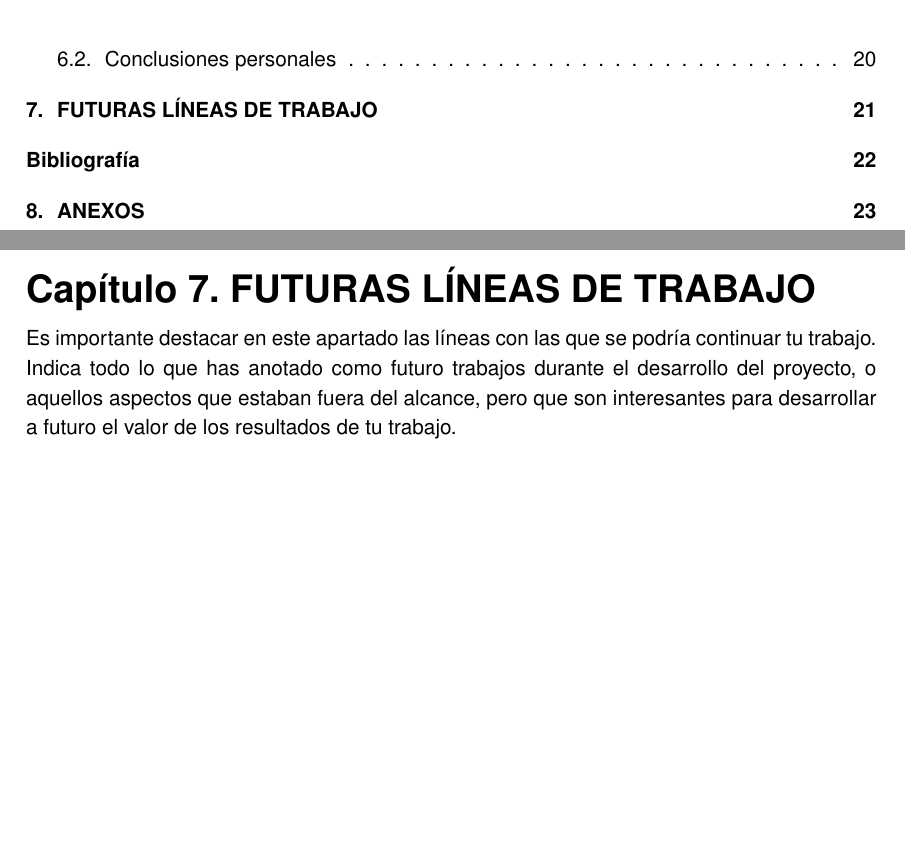
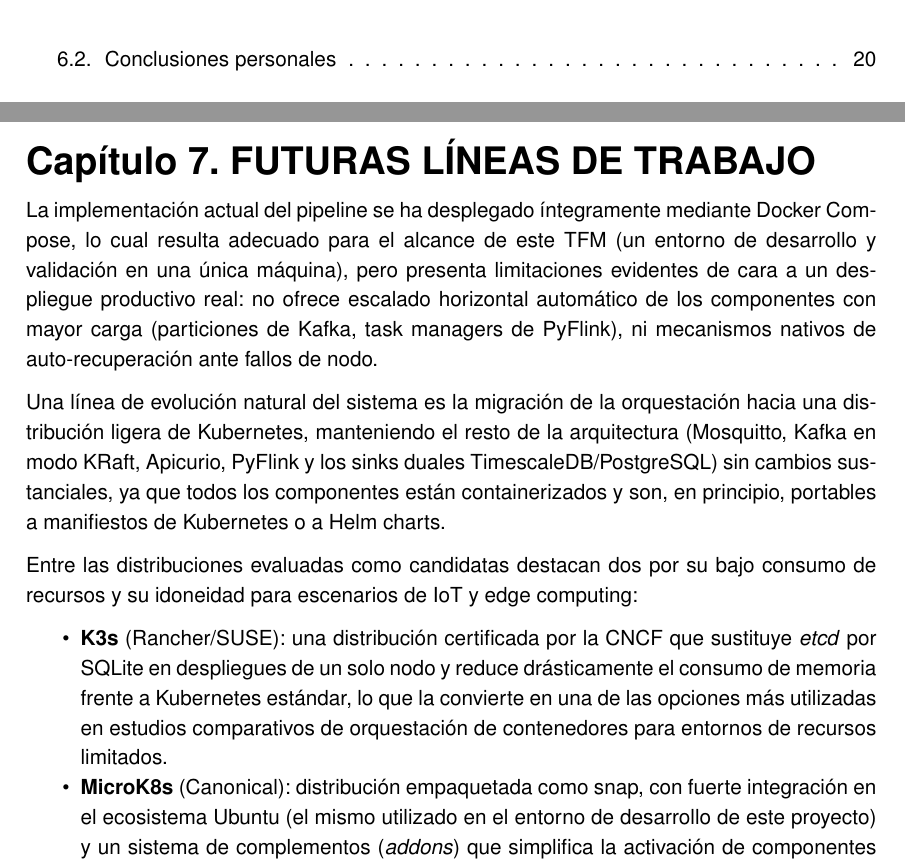
Before and after one commit to paterninausa/uea_tfm, a LaTeX document (docs/main.tex, which reads docs/capitulos/TrabajoFuturo.tex): two parts of pages 6 and 22 of 24 before the commit and two parts of pages 6 and 22 of 22 after it, joined at a grey line, cut so that both start at the same text, the shorter picture padded with empty space. Compiled offline with pdfLaTeX.

Commit message:
Redactar sección de trabajo futuro: orquestación con Kubernetes ligero (K3s/MicroK8s)

```diff
--- a/docs/capitulos/TrabajoFuturo.tex
+++ b/docs/capitulos/TrabajoFuturo.tex
@@ -1,2 +1,12 @@
 \chapter{FUTURAS LÍNEAS DE TRABAJO}
-Es importante destacar en este apartado las líneas con las que se podría continuar tu trabajo. Indica todo lo que has anotado como futuro trabajos durante el desarrollo del proyecto, o aquellos aspectos que estaban fuera del alcance, pero que son interesantes para desarrollar a futuro el valor de los resultados de tu trabajo.
+
+La implementación actual del pipeline se ha desplegado íntegramente mediante Docker Compose, lo cual resulta adecuado para el alcance de este TFM (un entorno de desarrollo y validación en una única máquina), pero presenta limitaciones evidentes de cara a un despliegue productivo real: no ofrece escalado horizontal automático de los componentes con mayor carga (particiones de Kafka, task managers de PyFlink), ni mecanismos nativos de auto-recuperación ante fallos de nodo.
+
+Una línea de evolución natural del sistema es la migración de la orquestación hacia una distribución ligera de Kubernetes, manteniendo el resto de la arquitectura (Mosquitto, Kafka en modo KRaft, Apicurio, PyFlink y los sinks duales TimescaleDB/PostgreSQL) sin cambios sustanciales, ya que todos los componentes están containerizados y son, en principio, portables a manifiestos de Kubernetes o a Helm charts.
+
+Entre las distribuciones evaluadas como candidatas destacan dos por su bajo consumo de recursos y su idoneidad para escenarios de IoT y edge computing:
+
+\begin{itemize}
+    \item \textbf{K3s} (Rancher/SUSE): una distribución certificada por la CNCF que sustituye \textit{etcd} por SQLite en despliegues de un solo nodo y reduce drásticamente el consumo de memoria frente a Kubernetes estándar, lo que la convierte en una de las opciones más utilizadas en estudios comparativos de orquestación de contenedores para entornos de recursos limitados.
+    \item \textbf{MicroK8s} (Canonical): distribución empaquetada como snap, con fuerte integración en el ecosistema Ubuntu (el mismo utilizado en el entorno de desarrollo de este proyecto) y un sistema de complementos (\textit{addons}) que simplifica la activación de componentes como almacenamiento persistente o ingress.
+\end{itemize}
@@ -2,0 +24 @@
+\end{document}
```
Also changed, not shown: docs/capitulos/TrabajoFuturo.tex (11 more changed lines).
